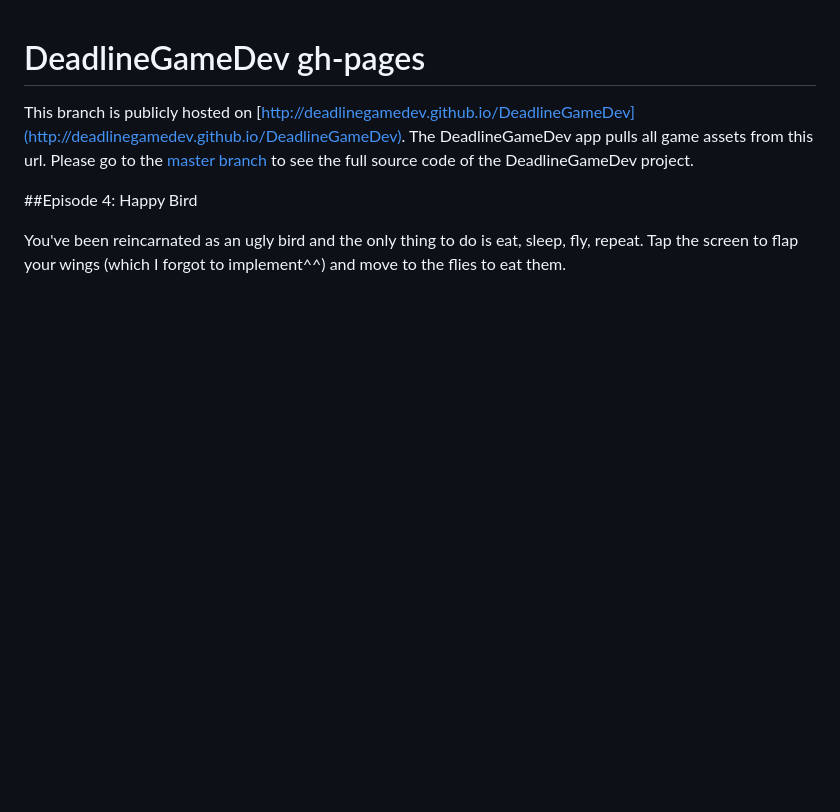
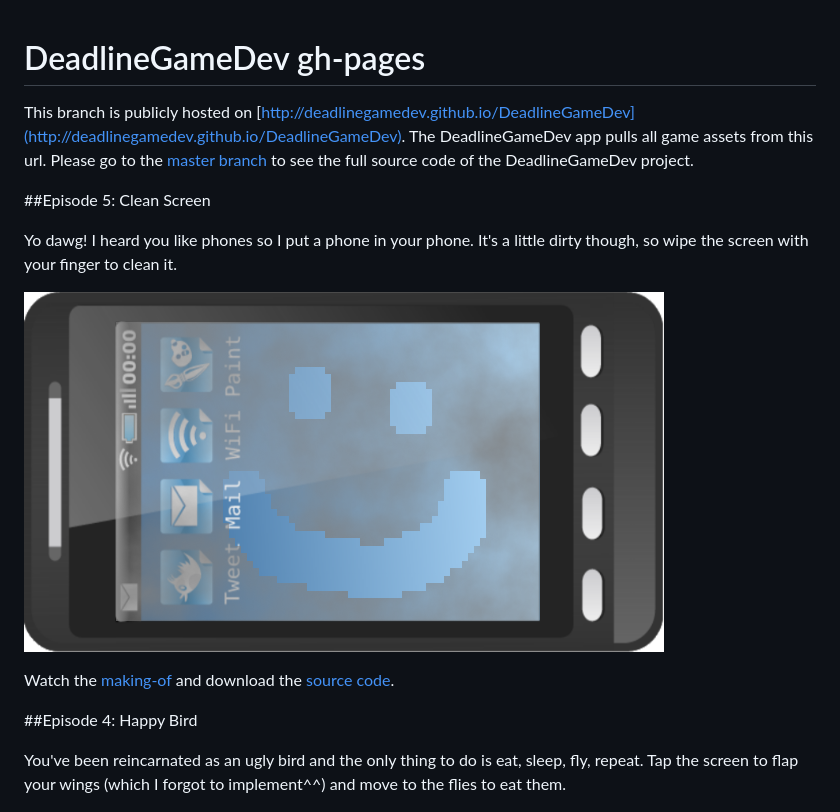
Before and after one commit to deadlinegamedev/DeadlineGameDev, a Markdown page: README.md, the part around the change. Drawn GitHub-style; pictures changed too: game5/screenshot.png (added); blank space fills up the shorter version.

Commit message:
episode 5: clean screen

```diff
--- a/README.md
+++ b/README.md
@@ -2,6 +2,15 @@ DeadlineGameDev gh-pages
 ========================
 
 This branch is publicly hosted on [http://deadlinegamedev.github.io/DeadlineGameDev](http://deadlinegamedev.github.io/DeadlineGameDev). The DeadlineGameDev app pulls all game assets from this url. Please go to the [master branch](https://github.com/deadlinegamedev/DeadlineGameDev) to see the full source code of the DeadlineGameDev project.
+
+
+##Episode 5: Clean Screen
+
+Yo dawg! I heard you like phones so I put a phone in your phone. It's a little dirty though, so wipe the screen with your finger to clean it.
+
+[![Clean Screen screenshot](https://github.com/deadlinegamedev/DeadlineGameDev/blob/gh-pages/game5/screenshot.png)](https://github.com/deadlinegamedev/DeadlineGameDev/tree/gh-pages/game5)
+
+Watch the [making-of](http://youtu.be/1YTbxTsfGdI) and download the [source code](https://github.com/deadlinegamedev/DeadlineGameDev/tree/gh-pages/game5).
 
 
 ##Episode 4: Happy Bird
```
Also changed, not shown: game5/README.md (added, +8 -0 lines), game5/bg.png (added), game5/overlay.png (added), 3 other files.
